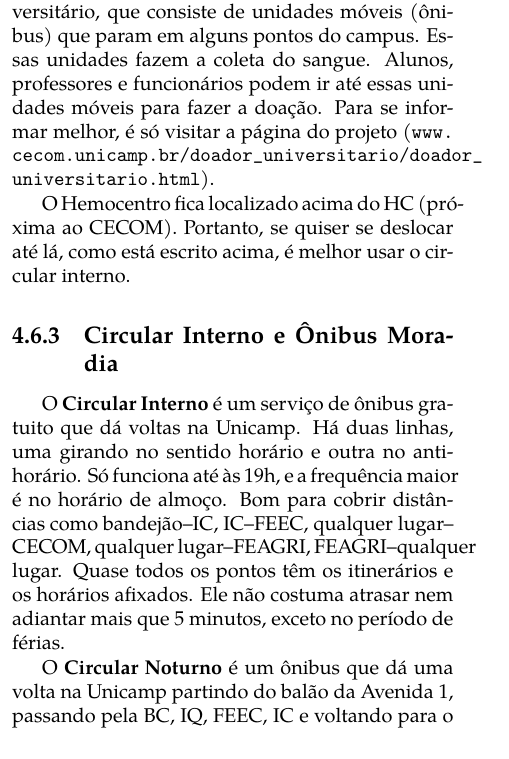
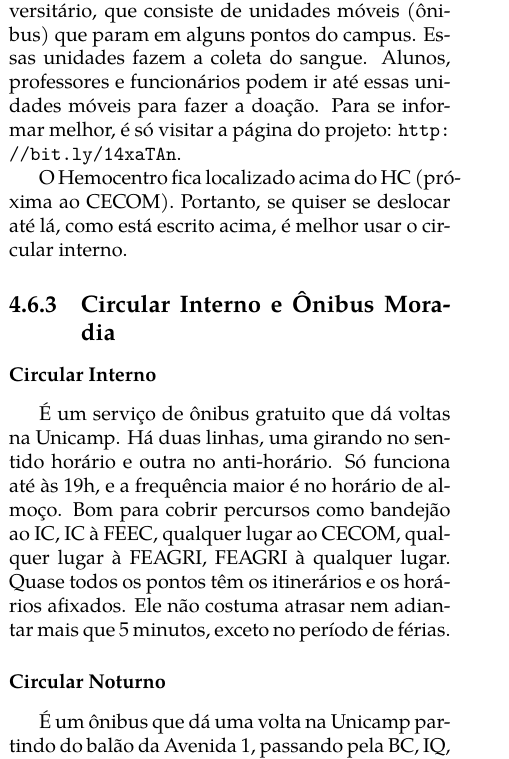
Before and after one commit to cacounicamp/Manual-do-Bixo, a LaTeX book (manual_do_bixo.tex, which reads alem_da_graduacao/servicos.tex): part of one column of page 58 of 61, cut so that both start at the same text. Compiled offline with pdfLaTeX.

Commit message:
Formatação e adiciona subsubsections

```diff
--- a/alem_da_graduacao/servicos.tex
+++ b/alem_da_graduacao/servicos.tex
@@ -55,28 +55,26 @@ estar com o RG e seguir um conjunto de normas para a doação de sangue. Para
 saber mais sobre o processo, é só visitar a página do Hemocentro
 (\url{www.hemocentro.unicamp.br}).
 
-
 O Hemocentro também faz o projeto doador universitário, que consiste de unidades
 móveis (ônibus) que param em alguns pontos do campus. Essas unidades fazem a
 coleta do sangue. Alunos, professores e funcionários podem ir até essas unidades
 móveis para fazer a doação. Para se informar melhor, é só visitar a página do
-projeto
-(\url{www.cecom.unicamp.br/doador_universitario/doador_universitario.html}).
+projeto: \url{http://bit.ly/14xaTAn}.
 
 O Hemocentro fica localizado acima do HC (próxima ao CECOM). Portanto, se quiser
 se deslocar até lá, como está escrito acima, é melhor usar o circular interno.
 
 \subsection{Circular Interno e Ônibus Moradia}
 
-O \textbf{Circular Interno} é um serviço de ônibus gratuito que dá voltas na
-Unicamp. Há duas linhas, uma girando no sentido horário e outra no anti-horário.
-Só funciona até às 19h, e a frequência maior é no horário de almoço. Bom para
-cobrir distâncias como bandejão--IC, IC--FEEC, qualquer lugar--CECOM, qualquer
-lugar--FEAGRI, FEAGRI--qualquer lugar. Quase todos os pontos têm os itinerários
-e os horários afixados.  Ele não costuma atrasar nem adiantar mais que 5
-minutos, exceto no período de férias.
+\subsubsection{Circular Interno}
+É um serviço de ônibus gratuito que dá voltas na Unicamp. Há duas linhas, uma
+girando no sentido horário e outra no anti-horário.  Só funciona até às 19h, e a
+frequência maior é no horário de almoço. Bom para cobrir percursos como bandejão
+ao IC, IC à FEEC, qualquer lugar ao CECOM, qualquer lugar à FEAGRI, FEAGRI à
+qualquer lugar. Quase todos os pontos têm os itinerários e os horários afixados.
+Ele não costuma atrasar nem adiantar mais que 5 minutos, exceto no período de
+férias.
 
-O \textbf{Circular Noturno} é um ônibus que dá uma volta na Unicamp partindo do
-balão da Avenida 1, passando pela BC, IQ, FEEC, IC e voltando para o balão da
-Avenida 1.  Os horários e o itinerário desse ônibus não estão nos pontos como os
-do Circular Interno 1 e do 2. Ele funciona das 19h às 23h, a cada meia hora.
+\subsubsection{Circular Noturno}
+É um ônibus que dá uma volta na Unicamp partindo do balão da Avenida 1, passando
+pela BC, IQ, FEEC, IC e voltando para o balão da Avenida 1.  Os horários e o
```
Also changed, not shown: alem_da_graduacao/servicos.tex (17 more changed lines).
